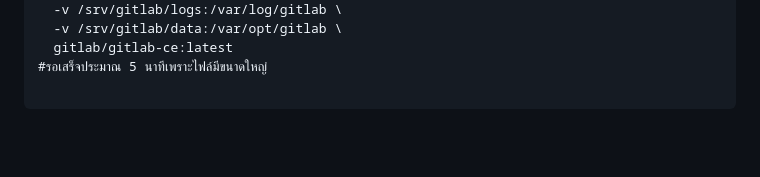
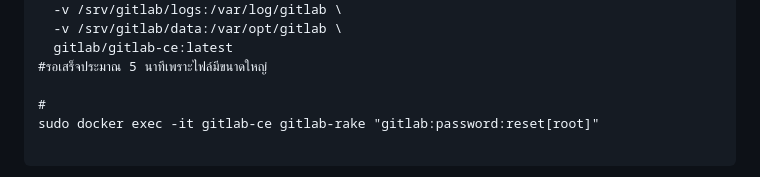
Before and after one commit to Arminxrr/devops-teaching-guide, a Markdown page: gitlab/gitlab-server.md, the part around the change printed below. Drawn GitHub-style; blank space fills up the shorter version.

````diff
--- a/gitlab/gitlab-server.md
+++ b/gitlab/gitlab-server.md
@@ -33,4 +33,7 @@ sudo docker run -d \
   gitlab/gitlab-ce:latest
 #รอเสร็จประมาณ 5 นาทีเพราะไฟล์มีขนาดใหญ่
 
+#
+sudo docker exec -it gitlab-ce gitlab-rake "gitlab:password:reset[root]"
+
 ```
````
Also changed, not shown: other parts of gitlab/gitlab-server.md (+4 -0 lines), 01-แนะนำ-devops/เตรียมสภาพแวดล้อม.md (+1 -1 lines), devops/ubuntu-node.js.md (+1 -1 lines), .gitbook/assets/image (1) (1) (1).png (added), .gitbook/assets/image (1) (1).png, .gitbook/assets/image (1).png, .gitbook/assets/image (2) (1).png (added), .gitbook/assets/image (2).png, .gitbook/assets/image.png.
